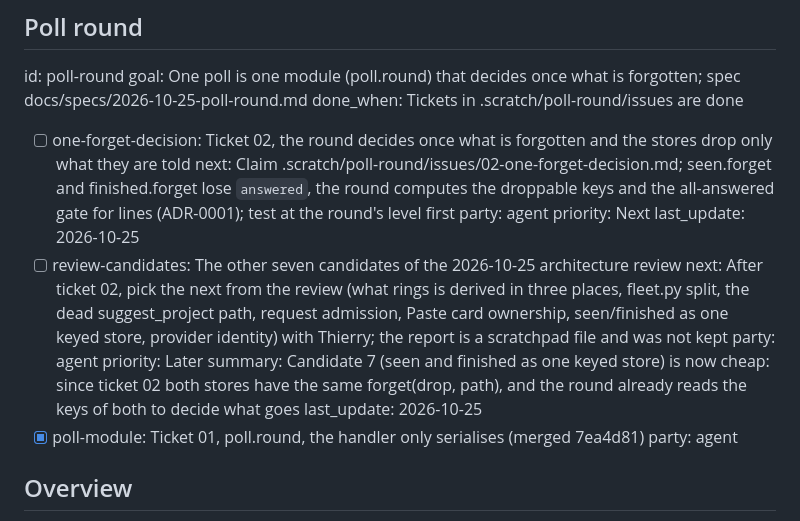
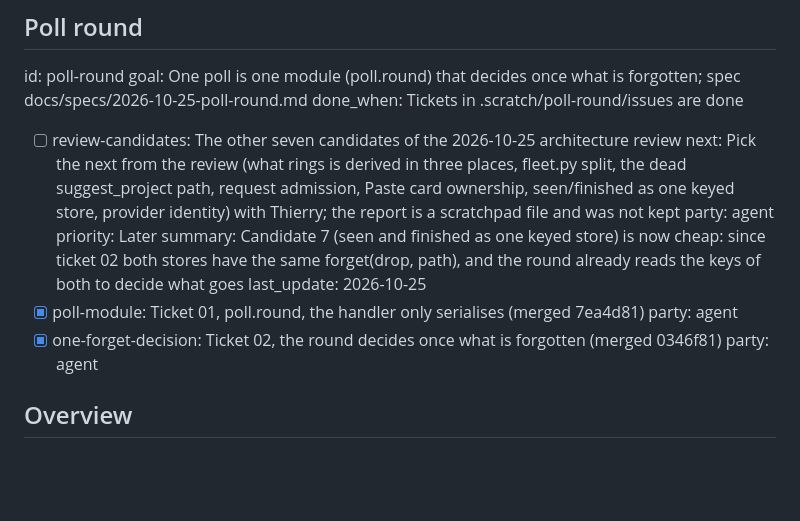
Before and after one commit to thinkingtoo/agentview, a Markdown page: NEXT.md, the part around the change. Drawn GitHub-style; blank space fills up the shorter version.

Commit message:
Ticket 02: done, merged as 0346f81

```diff
--- a/NEXT.md
+++ b/NEXT.md
@@ -7,18 +7,15 @@ id: poll-round
 goal: One poll is one module (poll.round) that decides once what is forgotten; spec docs/specs/2026-10-25-poll-round.md
 done_when: Tickets in .scratch/poll-round/issues are done
 
-- [ ] one-forget-decision: Ticket 02, the round decides once what is forgotten and the stores drop only what they are told
-  next: Claim .scratch/poll-round/issues/02-one-forget-decision.md; seen.forget and finished.forget lose `answered`, the round computes the droppable keys and the all-answered gate for lines (ADR-0001); test at the round's level first
-  party: agent
-  priority: Next
-  last_update: 2026-10-25
 - [ ] review-candidates: The other seven candidates of the 2026-10-25 architecture review
-  next: After ticket 02, pick the next from the review (what rings is derived in three places, fleet.py split, the dead suggest_project path, request admission, Paste card ownership, seen/finished as one keyed store, provider identity) with Thierry; the report is a scratchpad file and was not kept
+  next: Pick the next from the review (what rings is derived in three places, fleet.py split, the dead suggest_project path, request admission, Paste card ownership, seen/finished as one keyed store, provider identity) with Thierry; the report is a scratchpad file and was not kept
   party: agent
   priority: Later
   summary: Candidate 7 (seen and finished as one keyed store) is now cheap: since ticket 02 both stores have the same forget(drop, path), and the round already reads the keys of both to decide what goes
   last_update: 2026-10-25
 - [x] poll-module: Ticket 01, poll.round, the handler only serialises (merged 7ea4d81)
+  party: agent
+- [x] one-forget-decision: Ticket 02, the round decides once what is forgotten (merged 0346f81)
   party: agent
 
 ## Overview
```
